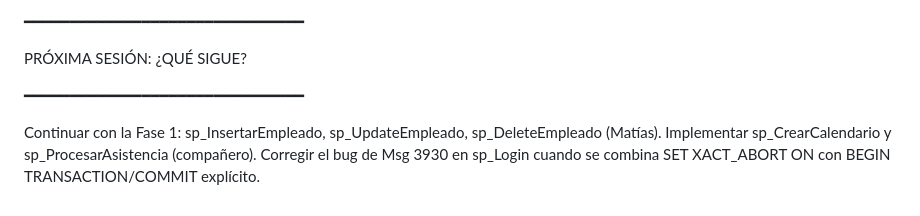
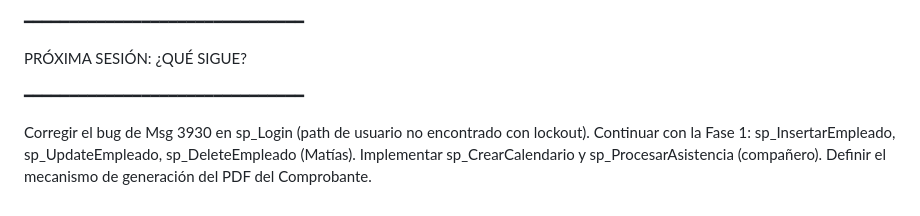
Before and after one commit to MatiasBS027/Tarea3-BD, a Markdown page: bitacora.md, the part around one of its changes. Rendered like a GitHub page.

```diff
--- a/bitacora.md
+++ b/bitacora.md
@@ -414,6 +427,7 @@ PRÓXIMA SESIÓN: ¿QUÉ SIGUE?
 
 ━━━━━━━━━━━━━━━━━━━━━━━━━━━━━━━
 
+Corregir el bug de Msg 3930 en sp_Login (path de usuario no encontrado con lockout).
 Continuar con la Fase 1: sp_InsertarEmpleado, sp_UpdateEmpleado, sp_DeleteEmpleado (Matías).
 Implementar sp_CrearCalendario y sp_ProcesarAsistencia (compañero).
-Corregir el bug de Msg 3930 en sp_Login cuando se combina SET XACT_ABORT ON con BEGIN TRANSACTION/COMMIT explícito.
+Definir el mecanismo de generación del PDF del Comprobante.
```
Also changed, not shown: other parts of bitacora.md (+31 -18 lines).
